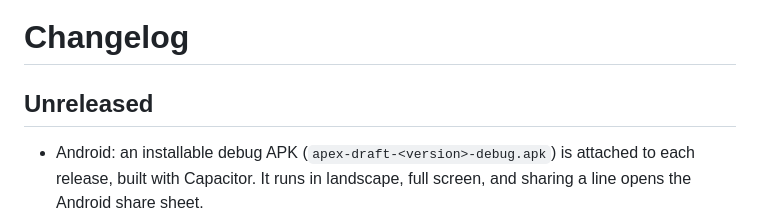
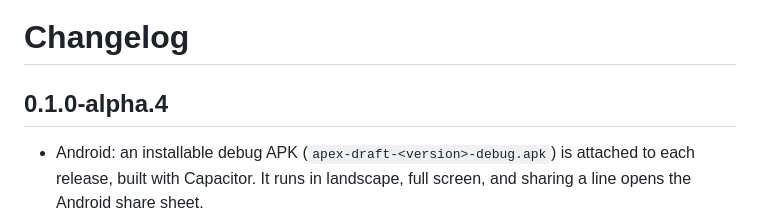
Before and after one commit to dwatson251/apex-draft, a Markdown page: CHANGELOG.md, the part around the change. Drawn GitHub-style.

Commit message:
Title the changelog for 0.1.0-alpha.4
Co-Authored-By: Claude Sonnet 5.5 <noreply@anthropic.com>
Claude-Session: https://claude.ai/code/session_01Vx7jyp7EWs5WdsoG5ZBvY8

```diff
--- a/CHANGELOG.md
+++ b/CHANGELOG.md
@@ -1,6 +1,6 @@
 # Changelog
 
-## Unreleased
+## 0.1.0-alpha.4
 - Android: an installable debug APK (`apex-draft-<version>-debug.apk`) is attached to each release, built with Capacitor. It
   runs in landscape, full screen, and sharing a line opens the Android share sheet.
 - Touch controls: tap to place a point; hold a point to delete it; a **Tap: add / insert / delete** button replaces
```
